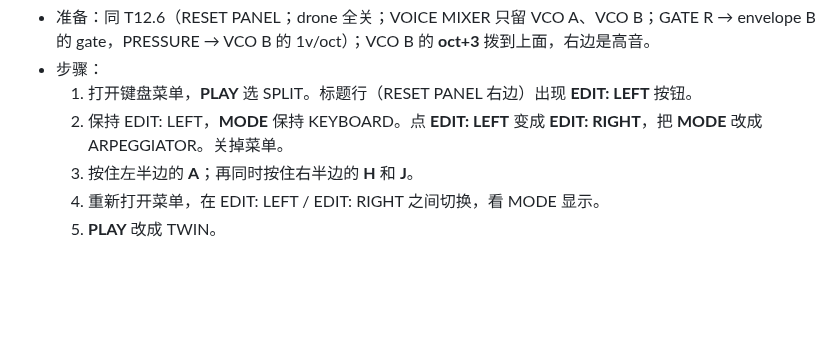
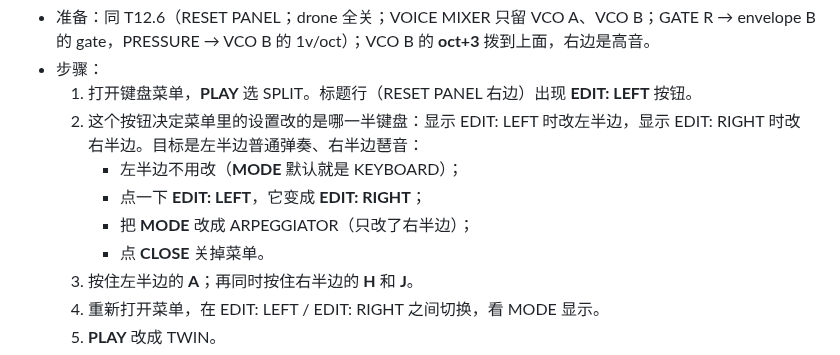
Before and after one commit to deadjoe/lunar24, a Markdown page: design/MANUAL_TESTS.md, the part around the change. Rendered like a GitHub page; blank space fills up the shorter version.

Commit message:
Manual test guide: explain the SPLIT edit-side button step by step
Co-Authored-By: Claude Opus 5.5 <noreply@anthropic.com>
Claude-Session: https://claude.ai/code/session_01HvCkfkxLid2Q4jbxD1jz23

```diff
--- a/design/MANUAL_TESTS.md
+++ b/design/MANUAL_TESTS.md
@@ -672,7 +672,11 @@
 - 准备：同 T12.6（RESET PANEL；drone 全关；VOICE MIXER 只留 VCO A、VCO B；GATE R → envelope B 的 gate，PRESSURE → VCO B 的 1v/oct）；VCO B 的 **oct+3** 拨到上面，右边是高音。
 - 步骤：
   1. 打开键盘菜单，**PLAY** 选 SPLIT。标题行（RESET PANEL 右边）出现 **EDIT: LEFT** 按钮。
-  2. 保持 EDIT: LEFT，**MODE** 保持 KEYBOARD。点 **EDIT: LEFT** 变成 **EDIT: RIGHT**，把 **MODE** 改成 ARPEGGIATOR。关掉菜单。
+  2. 这个按钮决定菜单里的设置改的是哪一半键盘：显示 EDIT: LEFT 时改左半边，显示 EDIT: RIGHT 时改右半边。目标是左半边普通弹奏、右半边琶音：
+     - 左半边不用改（**MODE** 默认就是 KEYBOARD）；
+     - 点一下 **EDIT: LEFT**，它变成 **EDIT: RIGHT**；
+     - 把 **MODE** 改成 ARPEGGIATOR（只改了右半边）；
+     - 点 **CLOSE** 关掉菜单。
   3. 按住左半边的 **A**；再同时按住右半边的 **H** 和 **J**。
   4. 重新打开菜单，在 EDIT: LEFT / EDIT: RIGHT 之间切换，看 MODE 显示。
   5. **PLAY** 改成 TWIN。
```
